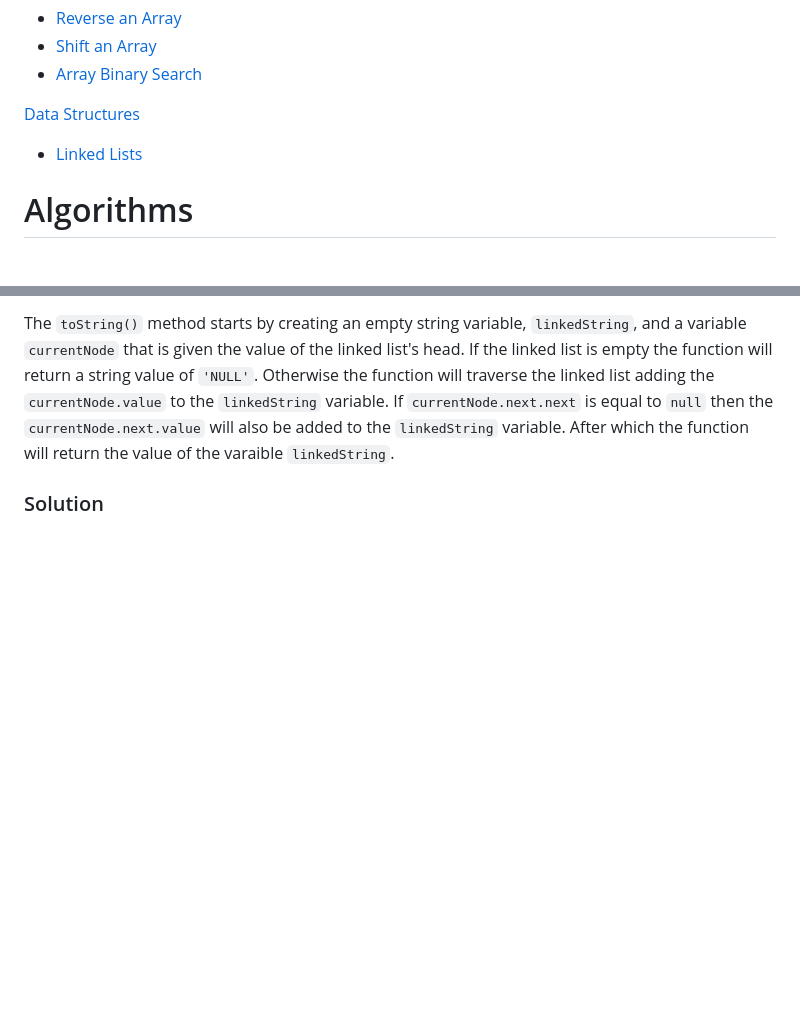
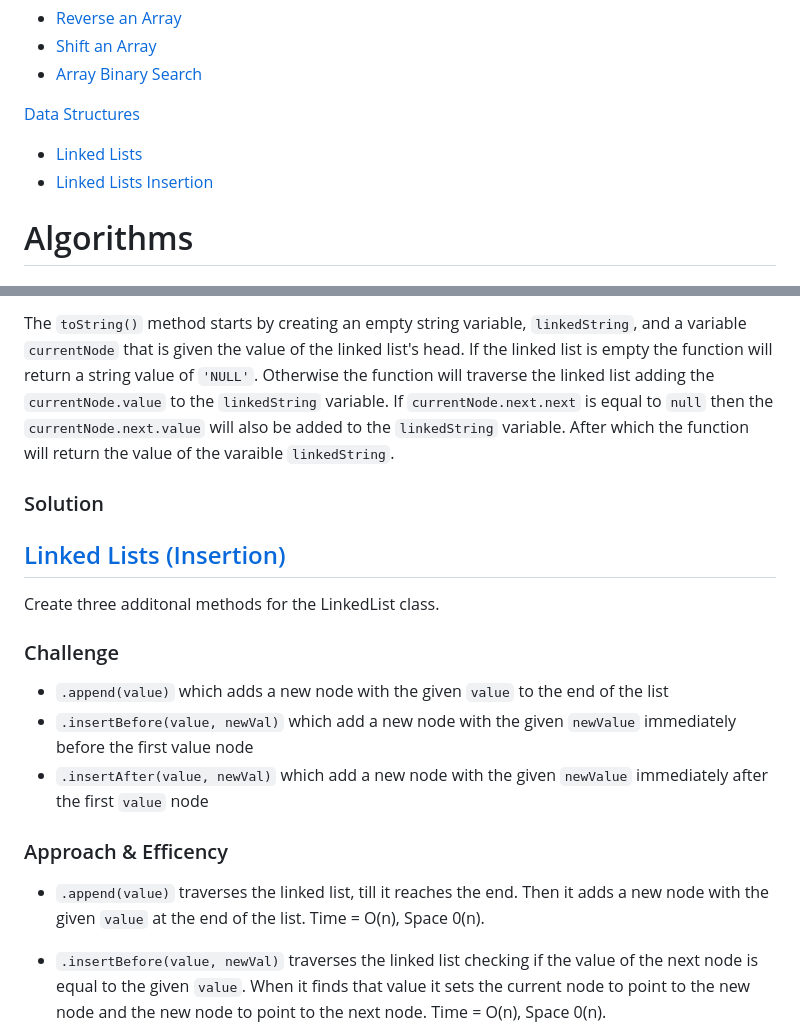
Before and after one commit to eugenemonnier/data-structures-and-algorithms, a Markdown page: README.md, 2 parts joined by grey strips. Rendered like a GitHub page; blank space fills up the shorter version.

```diff
--- a/README.md
+++ b/README.md
@@ -6,6 +6,7 @@
 
 [Data Structures](#data-structures)
 - [Linked Lists](#linked-lists)<br/>
+- [Linked Lists Insertion](#linked-lists-(insertion))<br/>
 
 # Algorithms
 ## [Reverse an Array](https://github.com/eugenemonnier/data-structures-and-algorithms/pull/20)
@@ -79,3 +80,17 @@ The `includes()` method starts by creating the variable `result` and setting its
 The `toString()` method starts by creating an empty string variable, `linkedString`, and a variable `currentNode` that is given the value of the linked list's head. If the linked list is empty the function will return a string value of `'NULL'`. Otherwise the function will traverse the linked list adding the `currentNode.value` to the `linkedString` variable. If `currentNode.next.next` is equal to `null` then the `currentNode.next.value` will also be added to the `linkedString` variable. After which the function will return the value of the varaible `linkedString`.
 
 ### Solution
+
+## [Linked Lists (Insertion)](https://github.com/eugenemonnier/data-structures-and-algorithms/pull/26)
+Create three additonal methods for the LinkedList class.
+
+### Challenge
+- `.append(value)` which adds a new node with the given `value` to the end of the list
+- `.insertBefore(value, newVal)` which add a new node with the given `newValue` immediately before the first value node
+- `.insertAfter(value, newVal)` which add a new node with the given `newValue` immediately after the first `value` node
+
+### Approach & Efficency
+- `.append(value)` traverses the linked list, till it reaches the end. Then it adds a new node with the given `value` at the end of the list. Time = O(n), Space 0(n).
+
+- `.insertBefore(value, newVal)` traverses the linked list checking if the value of the next node is equal to the given `value`. When it finds that value it sets the current node to point to the new node and the new node to point to the next node. Time = O(n), Space 0(n).
+
```
Also changed, not shown: other parts of README.md (+4 -0 lines), assets/ll-insert(1).jpg (added), assets/ll-insert(2).jpg (added).
